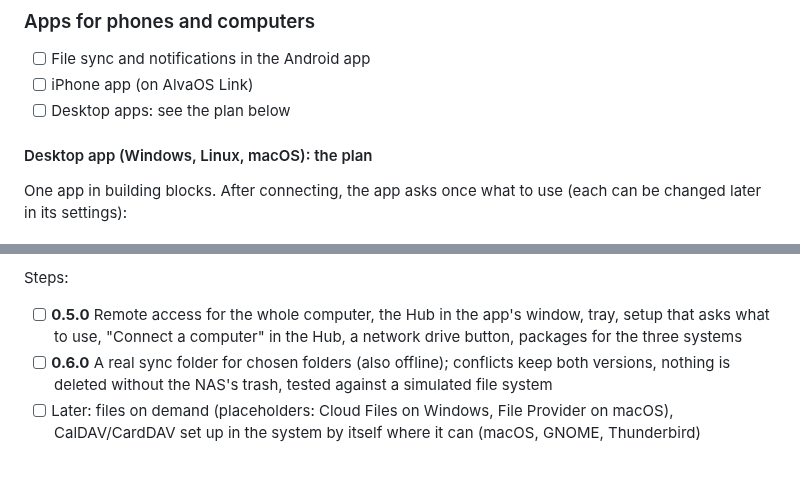
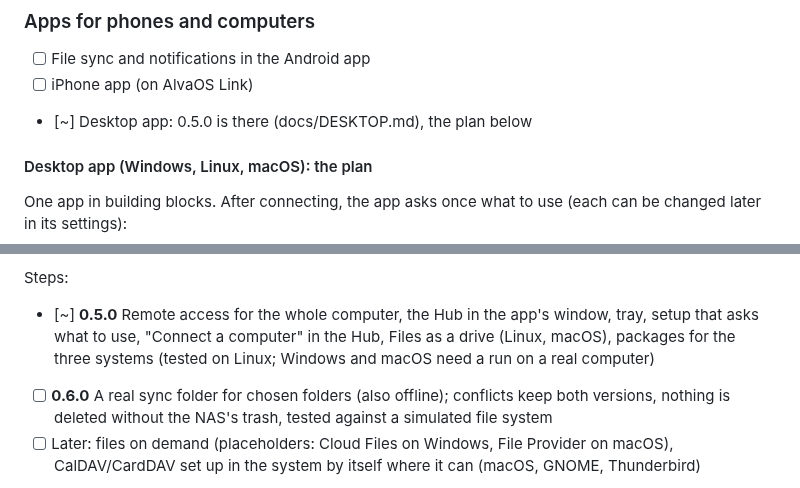
Before and after one commit to SnowTimSwiss/AlvaOS, a Markdown page: docs/ROADMAP.md, 2 parts joined by grey strips. Rendered like a GitHub page.

Commit message:
Roadmap: 0.5.0 of the desktop app is there

```diff
--- a/docs/ROADMAP.md
+++ b/docs/ROADMAP.md
@@ -39,7 +39,7 @@ Current version: **beta-v0.5.0**
 ### Apps for phones and computers
 - [ ] File sync and notifications in the Android app
 - [ ] iPhone app (on AlvaOS Link)
-- [ ] Desktop apps: see the plan below
+- [~] Desktop app: 0.5.0 is there (docs/DESKTOP.md), the plan below
 
 #### Desktop app (Windows, Linux, macOS): the plan
 
@@ -55,7 +55,7 @@ How it is built:
 - Connecting without a camera: the code or link from the Hub (Devices › Connect a computer), or name and password. The session and the keys go to the system's key store (Credential Manager, Keychain, libsecret); every computer shows under Devices and can be removed there.
 
 Steps:
-- [ ] **0.5.0** Remote access for the whole computer, the Hub in the app's window, tray, setup that asks what to use, "Connect a computer" in the Hub, a network drive button, packages for the three systems
+- [~] **0.5.0** Remote access for the whole computer, the Hub in the app's window, tray, setup that asks what to use, "Connect a computer" in the Hub, Files as a drive (Linux, macOS), packages for the three systems (tested on Linux; Windows and macOS need a run on a real computer)
 - [ ] **0.6.0** A real sync folder for chosen folders (also offline); conflicts keep both versions, nothing is deleted without the NAS's trash, tested against a simulated file system
 - [ ] Later: files on demand (placeholders: Cloud Files on Windows, File Provider on macOS), CalDAV/CardDAV set up in the system by itself where it can (macOS, GNOME, Thunderbird)
 
```
